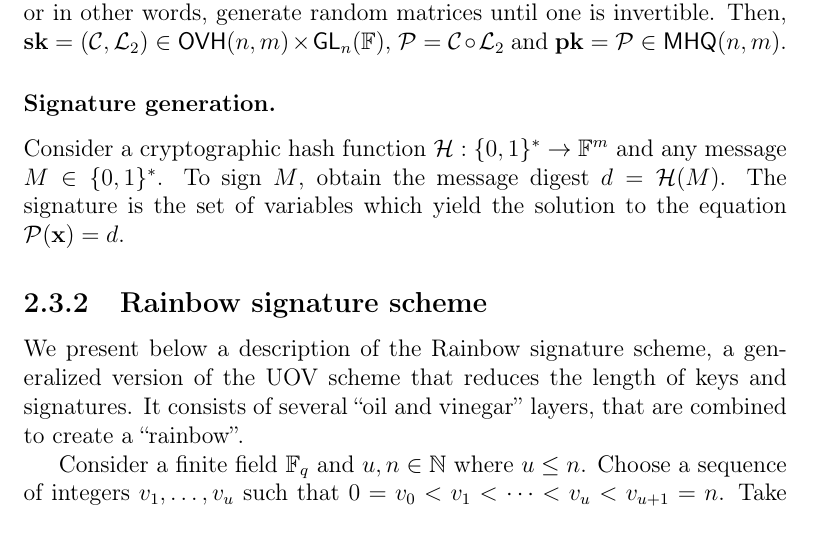
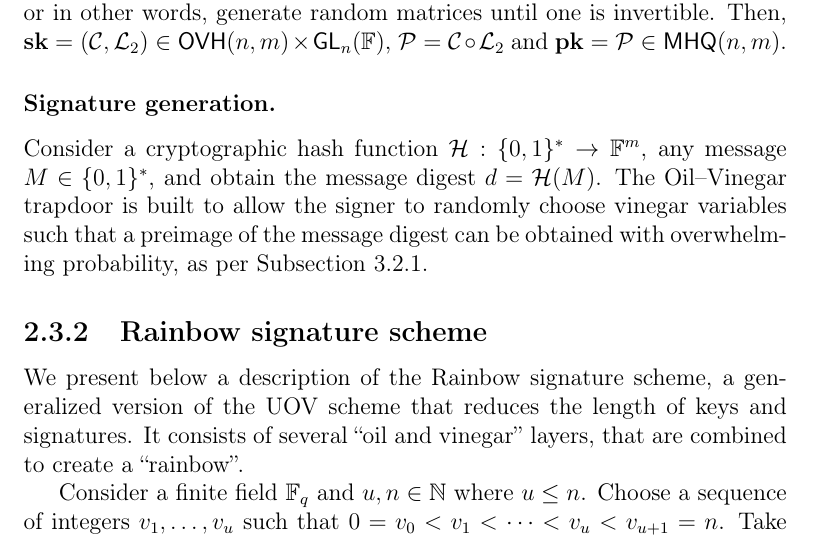
Before and after one commit to zambonin/msc, a LaTeX thesis (main.tex): part of page 22 of 50, cut so that both start at the same text. Compiled offline with pdfLaTeX.

Commit message:
overleaf_to_git: update main.tex from r7754 to r7767

```diff
--- a/main.tex
+++ b/main.tex
@@ -500,7 +500,9 @@ As discussed in Section~\ref{sec:mult}, we choose the lateral maps to be linear
 
 \subsubsection{Signature generation.}
 
-Consider a cryptographic hash function $\mathcal{H} : \{0, 1\}^{*} \to \mathbb{F}^{m}$ and any message $M \in \{0, 1\}^{*}$. To sign $M$, obtain the message digest $d = \mathcal{H}(M)$. The signature is the set of variables which yield the solution to the equation $\mathcal{P}(\mathbf{x}) = d$.
+Consider a cryptographic hash function $\mathcal{H} : \{0, 1\}^{*} \to \mathbb{F}^{m}$, any message $M \in \{0, 1\}^{*}$, and obtain the message digest $d = \mathcal{H}(M)$. The Oil--Vinegar trapdoor is built to allow the signer to randomly choose vinegar variables such that a preimage of the message digest can be obtained with overwhelming probability, as per Subsection~\ref{subsec:invert}.
+
+% In other words, the signature is the set of variables which yield the solution to the equation $\mathcal{P}(\mathbf{x}) = d$.
 
 % TODO replace S, F, T by L1, L2 and C
 % TODO underlying problems
```
